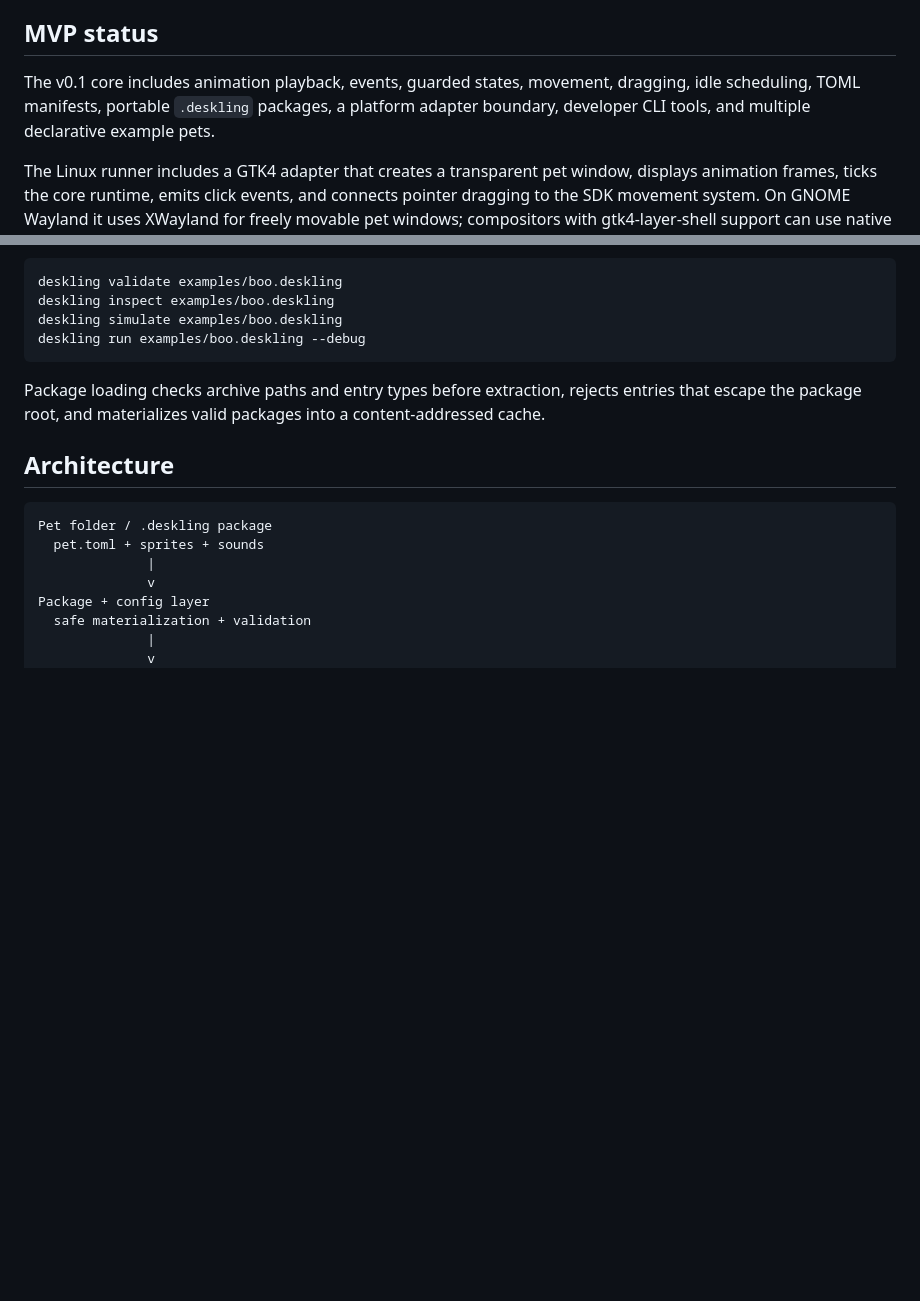
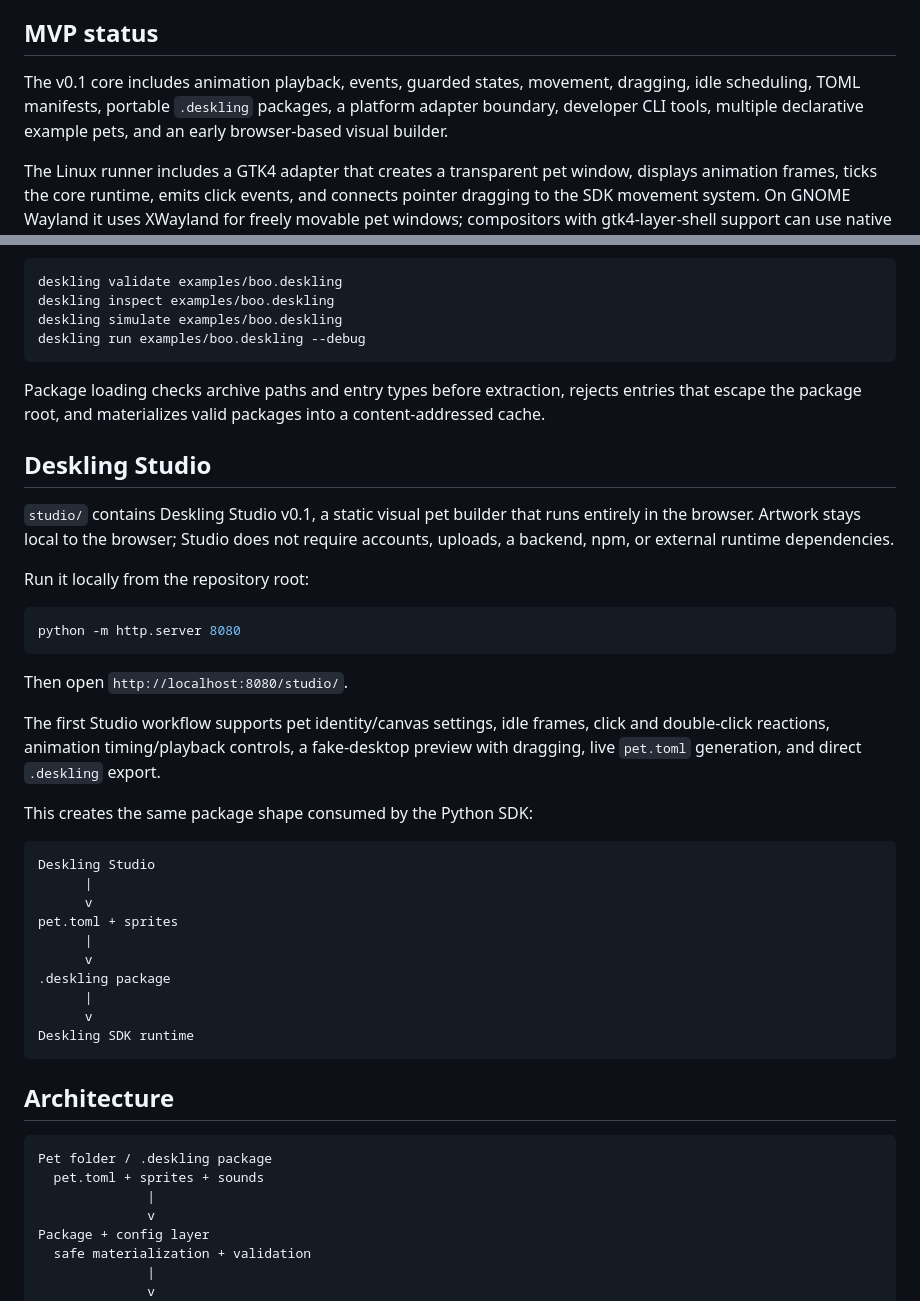
Before and after one commit to miflow13/Deskling-SDK, a Markdown page: README.md, 2 parts joined by grey strips. Rendered like a GitHub page; blank space fills up the shorter version.

Commit message:
docs: add Deskling Studio v0.1

````diff
--- a/README.md
+++ b/README.md
@@ -6,7 +6,7 @@ Deskling SDK is a small, composition-first, event-driven Python framework for bu
 
 ## MVP status
 
-The v0.1 core includes animation playback, events, guarded states, movement, dragging, idle scheduling, TOML manifests, portable `.deskling` packages, a platform adapter boundary, developer CLI tools, and multiple declarative example pets.
+The v0.1 core includes animation playback, events, guarded states, movement, dragging, idle scheduling, TOML manifests, portable `.deskling` packages, a platform adapter boundary, developer CLI tools, multiple declarative example pets, and an early browser-based visual builder.
 
 The Linux runner includes a GTK4 adapter that creates a transparent pet window, displays animation frames, ticks the core runtime, emits click events, and connects pointer dragging to the SDK movement system. On GNOME Wayland it uses XWayland for freely movable pet windows; compositors with gtk4-layer-shell support can use native Wayland positioning.
 
@@ -72,6 +72,35 @@ deskling run examples/boo.deskling --debug
 
 Package loading checks archive paths and entry types before extraction, rejects entries that escape the package root, and materializes valid packages into a content-addressed cache.
 
+## Deskling Studio
+
+`studio/` contains Deskling Studio v0.1, a static visual pet builder that runs entirely in the browser. Artwork stays local to the browser; Studio does not require accounts, uploads, a backend, npm, or external runtime dependencies.
+
+Run it locally from the repository root:
+
+```bash
+python -m http.server 8080
+```
+
+Then open `http://localhost:8080/studio/`.
+
+The first Studio workflow supports pet identity/canvas settings, idle frames, click and double-click reactions, animation timing/playback controls, a fake-desktop preview with dragging, live `pet.toml` generation, and direct `.deskling` export.
+
+This creates the same package shape consumed by the Python SDK:
+
+```text
+Deskling Studio
+      |
+      v
+pet.toml + sprites
+      |
+      v
+.deskling package
+      |
+      v
+Deskling SDK runtime
+```
+
 ## Architecture
 
 ```text
````
